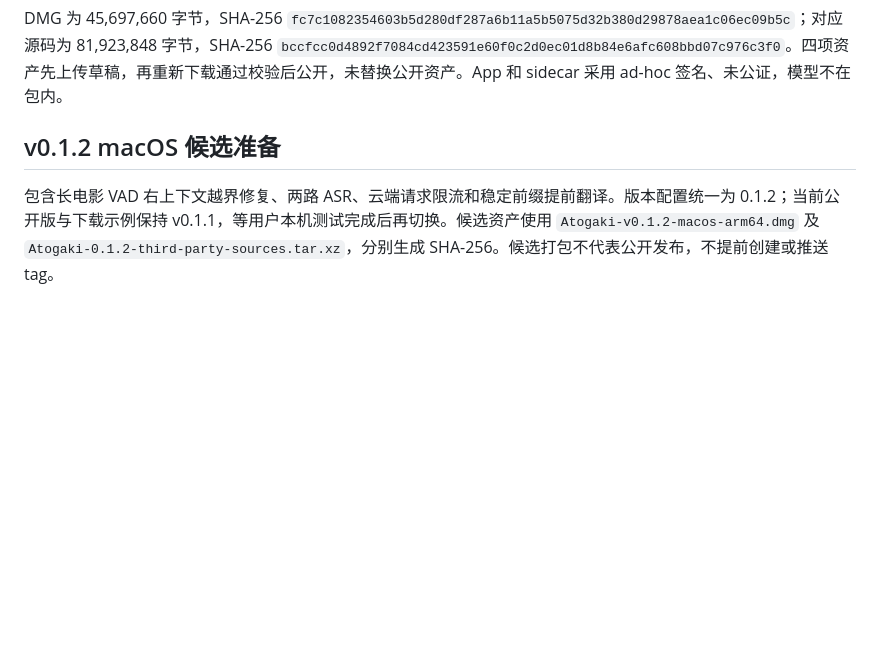
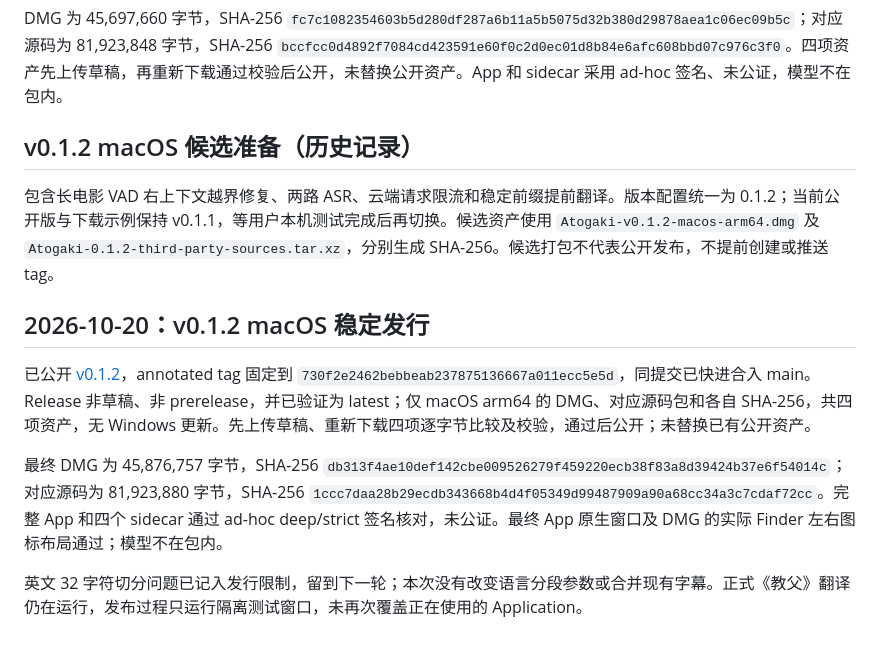
Before and after one commit to chai-yinfeng/Atogaki_Subtitle, a Markdown page: docs/releasing.md, the part around the change. Rendered like a GitHub page; blank space fills up the shorter version.

```diff
--- a/docs/releasing.md
+++ b/docs/releasing.md
@@ -81,6 +81,15 @@ Windows 日常共享代码只在 PR／`main` 运行编译门禁；完整安装
 
 DMG 为 45,697,660 字节，SHA-256 `fc7c1082354603b5d280df287a6b11a5b5075d32b380d29878aea1c06ec09b5c`；对应源码为 81,923,848 字节，SHA-256 `bccfcc0d4892f7084cd423591e60f0c2d0ec01d8b84e6afc608bbd07c976c3f0`。四项资产先上传草稿，再重新下载通过校验后公开，未替换公开资产。App 和 sidecar 采用 ad-hoc 签名、未公证，模型不在包内。
 
-## v0.1.2 macOS 候选准备
+## v0.1.2 macOS 候选准备（历史记录）
 
 包含长电影 VAD 右上下文越界修复、两路 ASR、云端请求限流和稳定前缀提前翻译。版本配置统一为 0.1.2；当前公开版与下载示例保持 v0.1.1，等用户本机测试完成后再切换。候选资产使用 `Atogaki-v0.1.2-macos-arm64.dmg` 及 `Atogaki-0.1.2-third-party-sources.tar.xz`，分别生成 SHA-256。候选打包不代表公开发布，不提前创建或推送 tag。
+
+
+## 2026-10-20：v0.1.2 macOS 稳定发行
+
+已公开 [v0.1.2](https://github.com/chai-yinfeng/Atogaki_Subtitle/releases/tag/v0.1.2)，annotated tag 固定到 `730f2e2462bebbeab237875136667a011ecc5e5d`，同提交已快进合入 main。Release 非草稿、非 prerelease，并已验证为 latest；仅 macOS arm64 的 DMG、对应源码包和各自 SHA-256，共四项资产，无 Windows 更新。先上传草稿、重新下载四项逐字节比较及校验，通过后公开；未替换已有公开资产。
+
+最终 DMG 为 45,876,757 字节，SHA-256 `db313f4ae10def142cbe009526279f459220ecb38f83a8d39424b37e6f54014c`；对应源码为 81,923,880 字节，SHA-256 `1ccc7daa28b29ecdb343668b4d4f05349d99487909a90a68cc34a3c7cdaf72cc`。完整 App 和四个 sidecar 通过 ad-hoc deep/strict 签名核对，未公证。最终 App 原生窗口及 DMG 的实际 Finder 左右图标布局通过；模型不在包内。
+
+英文 32 字符切分问题已记入发行限制，留到下一轮；本次没有改变语言分段参数或合并现有字幕。正式《教父》翻译仍在运行，发布过程只运行隔离测试窗口，未再次覆盖正在使用的 Application。
```
Also changed, not shown: docs/roadmap.md (+4 -3 lines), docs/staged-pipeline-validation.md (+11 -0 lines).
